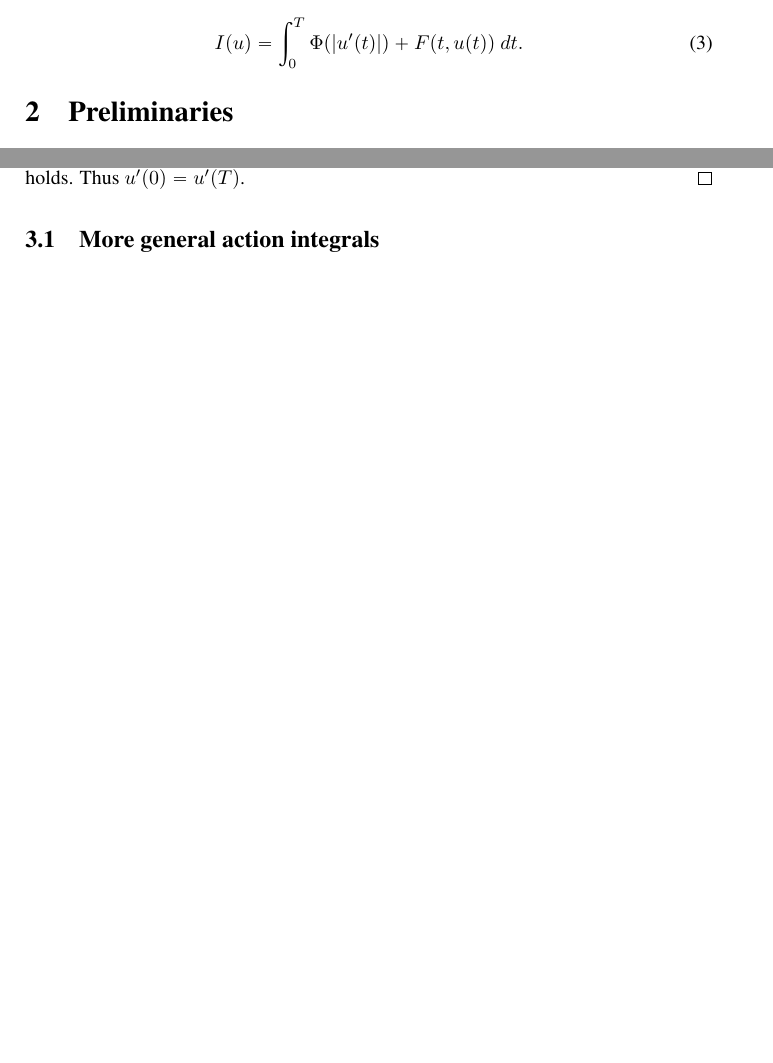
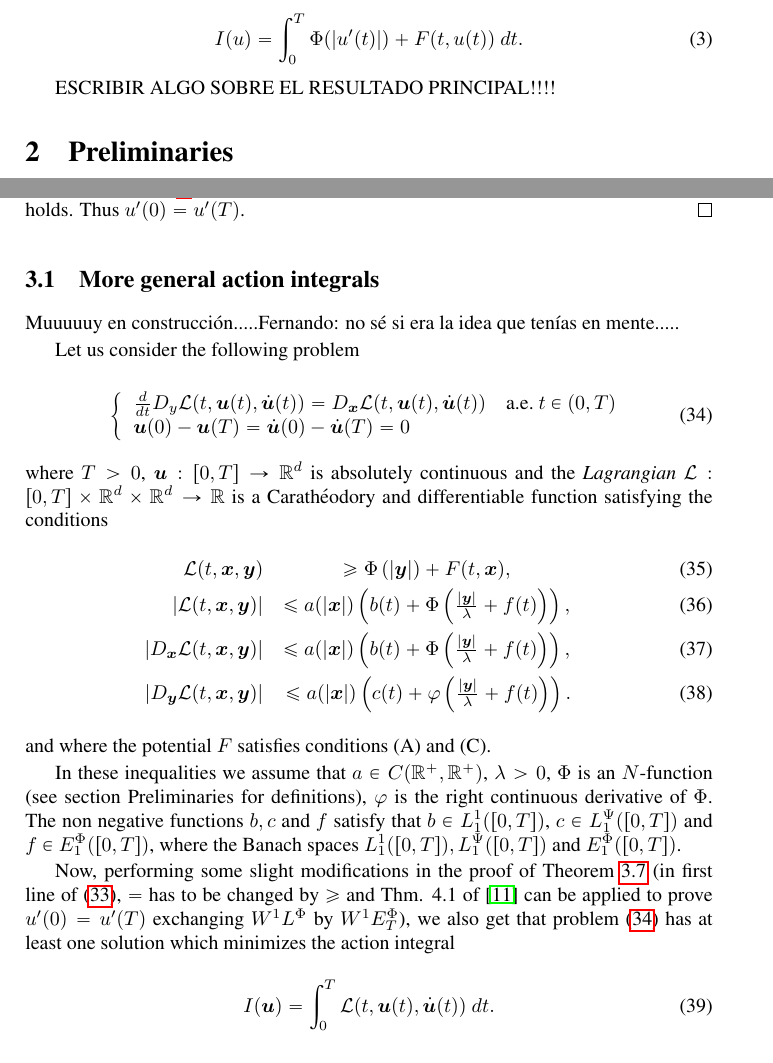
Before and after one commit to fdmazzone/ArchivosProyecto, a LaTeX paper (Condicion_Sublinearidad_en_Orlicz_Sobolev/SublinearidadOrlizSobolev.tex): two parts of pages 2 and 10 of 14 before the commit and two parts of pages 2 and 10 of 15 after it, joined at a grey line, cut so that both start at the same text, the shorter picture padded with empty space. Compiled offline with pdfLaTeX.

Commit message:
Lagrangiano general en construcción

```diff
--- a/Condicion_Sublinearidad_en_Orlicz_Sobolev/SublinearidadOrlizSobolev.tex
+++ b/Condicion_Sublinearidad_en_Orlicz_Sobolev/SublinearidadOrlizSobolev.tex
@@ -158,7 +158,7 @@ The problem \eqref{ProbPrin} comes from a variational one, that is,  the equatio
 I(u)=\int_{0}^T \Phi(|u'(t)|)+F(t,u(t))\ dt.
 \end{equation}
 
-
+ESCRIBIR ALGO SOBRE EL RESULTADO PRINCIPAL!!!!
 
 
 \section{Preliminaries}\label{preliminares}
@@ -686,6 +686,42 @@ are verified and $u'(0)\Phi'(|u'(0)|)/|u'(0)|=u'(T)\Phi'(|u'(T)|)/|u'(T)|$ holds
 \subsection{More general action integrals}
 
 
+Muuuuuy en construcci\'on.....Fernando: no s\'e si era la idea que ten\'ias en mente.....
+
+Let us consider the following problem
+
+\begin{equation}\label{ProbPrin-gral}
+    \left\{%
+\begin{array}{ll}
+   \frac{d}{dt} D_{y}\mathcal{L}(t,\b{u}(t),\b{\dot{u}}(t))= D_{\b{x}}\mathcal{L}(t,\b{u}(t),\b{\dot{u}}(t)) \quad \hbox{a.e.}\ t \in (0,T)\\
+    \b{u}(0)-\b{u}(T)=\b{\dot{u}}(0)-\b{\dot{u}}(T)=0
+\end{array}%
+\right.
+\end{equation}
+where $T>0$, $\b{u}:[0,T]\to\rr^d$ is absolutely continuous and
+the \emph{Lagrangian} $\mathcal{L}:[0,T]\times\rr^d\times\rr^d\to\rr$ is a Carath\'eodory and differentiable function satisfying the conditions
+\begin{eqnarray}
+\mathcal{L}(t,\b{x},\b{y}) &\geq \Phi\left(|\b{y}|\right)+ F(t,\b{x}),\label{cota_inf_2}\\
+|\mathcal{L}(t,\b{x},\b{y})| &\leq a(|\b{x}|)\left(b(t)+ \Phi\left(\frac{|\b{y}|}{\lambda}+f(t) \right)\right),\label{cotaL}\\
+|D_{\b{x}}\mathcal{L}(t,\b{x},\b{y})| &\leq a(|\b{x}|)\left(b(t)+ \Phi\left(\frac{|\b{y}|}{\lambda}+f(t) \right)\right),\label{cotaDxL}\\
+|D_{\b{y}}\mathcal{L}(t,\b{x},\b{y})| &\leq a(|\b{x}|)\left(c(t)+ \varphi\left(\frac{|\b{y}|}{\lambda}+f(t)\right)  \right).\label{cotaDyL}
+\end{eqnarray}
+and where the potential $F$ satisfies conditions (A) and (C).
+
+In these inequalities we assume that  $a\in C(\mathbb{R}^+,\mathbb{R}^+)$, $\lambda>0$, $\Phi$ is an $N$-function (see section  Preliminaries  for definitions), $\varphi$ is the right continuous derivative of $\Phi$. The non negative functions $b,c$ and $f$ satisfy that  $b\in L^1_1([0,T]) $,  $c\in\lpsi_1([0,T])$ and  $f\in \ephi_1([0,T])$, where  the Banach spaces $ L^1_1([0,T]), \lpsi_1([0,T])$ and  $\ephi_1([0,T])$.
+
+Now,  performing some slight modifications in the proof of Theorem \ref{coercitividad-r}
+(in first line of \eqref{cota_inf_I}, $=$ has to be changed by $\geq$ and
+Thm. 4.1 of  \cite{ABGMS2015} can be applied to prove $u'(0)=u'(T)$ exchanging $\wphi$ by $\wphiet$),
+we also get that problem \eqref{ProbPrin-gral} has at least one solution
+which minimizes the action integral
+\begin{equation}\label{integral_accion}
+I(\b{u})=\int_{0}^T \mathcal{L}(t,\b{u}(t),\b{\dot{u}}(t))\ dt.
+\end{equation}
+
+
+
+
 
 
 
```
Also changed, not shown: Periodic_solutions_Euler_Lagrange equations_Orlicz_Sobolev/LagrangianoOrlicz.tex (+0 -2 lines), Condicion_Sublinearidad_en_Orlicz_Sobolev/SublinearidadOrlizSobolev.pdf, Periodic_solutions_Euler_Lagrange equations_Orlicz_Sobolev/LagrangianoOrlicz.pdf, 2 other files.
